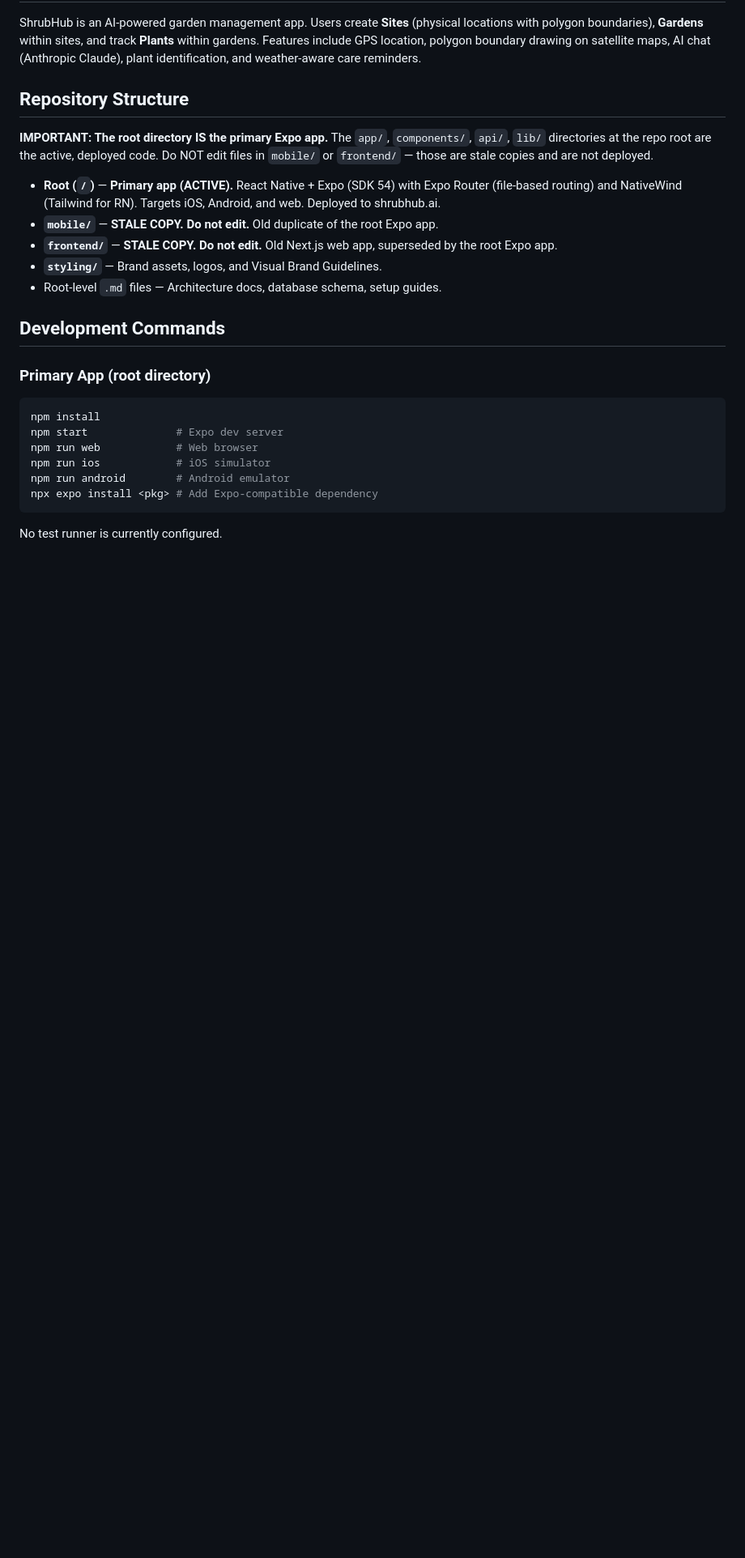
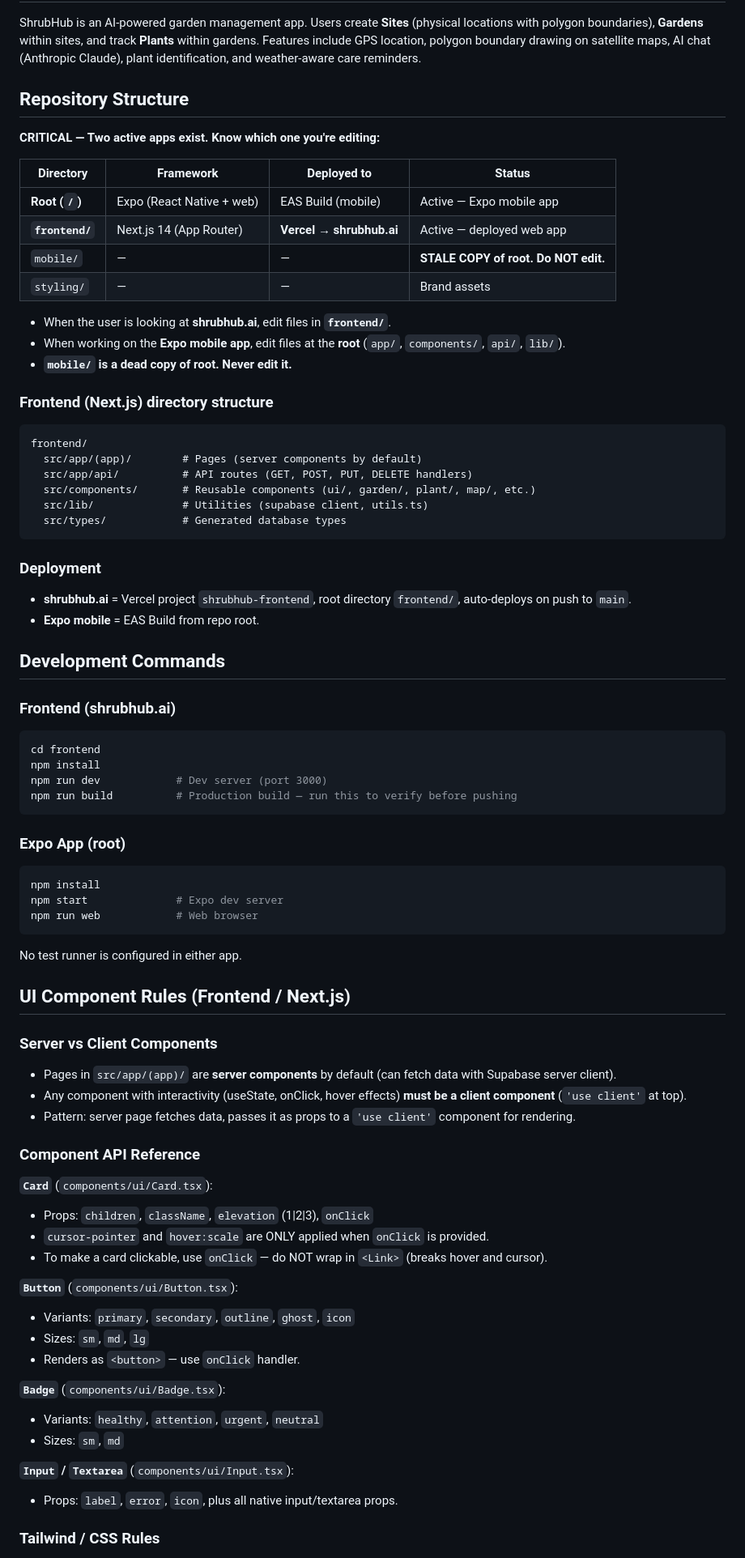
Before and after one commit to shrubhubby/shrubhub-mvp, a Markdown page: CLAUDE.md, the part around one of its changes. Shown at 81% size. GitHub-like rendering; blank space fills up the shorter version.

````diff
--- a/CLAUDE.md
+++ b/CLAUDE.md
@@ -8,24 +8,77 @@ ShrubHub is an AI-powered garden management app. Users create **Sites** (physica
 
 ## Repository Structure
 
-**IMPORTANT: The root directory IS the primary Expo app.** The `app/`, `components/`, `api/`, `lib/` directories at the repo root are the active, deployed code. Do NOT edit files in `mobile/` or `frontend/` — those are stale copies and are not deployed.
+**CRITICAL — Two active apps exist. Know which one you're editing:**
 
-- **Root (`/`)** — **Primary app (ACTIVE).** React Native + Expo (SDK 54) with Expo Router (file-based routing) and NativeWind (Tailwind for RN). Targets iOS, Android, and web. Deployed to shrubhub.ai.
-- **`mobile/`** — **STALE COPY. Do not edit.** Old duplicate of the root Expo app.
-- **`frontend/`** — **STALE COPY. Do not edit.** Old Next.js web app, superseded by the root Expo app.
-- **`styling/`** — Brand assets, logos, and Visual Brand Guidelines.
-- Root-level `.md` files — Architecture docs, database schema, setup guides.
+| Directory | Framework | Deployed to | Status |
+|-----------|-----------|-------------|--------|
+| **Root (`/`)** | Expo (React Native + web) | EAS Build (mobile) | Active — Expo mobile app |
+| **`frontend/`** | Next.js 14 (App Router) | **Vercel → shrubhub.ai** | Active — deployed web app |
+| `mobile/` | — | — | **STALE COPY of root. Do NOT edit.** |
+| `styling/` | — | — | Brand assets |
+
+- When the user is looking at **shrubhub.ai**, edit files in **`frontend/`**.
+- When working on the **Expo mobile app**, edit files at the **root** (`app/`, `components/`, `api/`, `lib/`).
+- **`mobile/` is a dead copy of root. Never edit it.**
+
+### Frontend (Next.js) directory structure
+```
+frontend/
+  src/app/(app)/        # Pages (server components by default)
+  src/app/api/          # API routes (GET, POST, PUT, DELETE handlers)
+  src/components/       # Reusable components (ui/, garden/, plant/, map/, etc.)
+  src/lib/              # Utilities (supabase client, utils.ts)
+  src/types/            # Generated database types
+```
+
+### Deployment
+- **shrubhub.ai** = Vercel project `shrubhub-frontend`, root directory `frontend/`, auto-deploys on push to `main`.
+- **Expo mobile** = EAS Build from repo root.
 
 ## Development Commands
 
-### Primary App (root directory)
+### Frontend (shrubhub.ai)
+```bash
+cd frontend
+npm install
+npm run dev            # Dev server (port 3000)
+npm run build          # Production build — run this to verify before pushing
+```
+
+### Expo App (root)
 ```bash
 npm install
 npm start              # Expo dev server
 npm run web            # Web browser
-npm run ios            # iOS simulator
-npm run android        # Android emulator
-npx expo install <pkg> # Add Expo-compatible dependency
 ```
 
-No test runner is currently configured.
+No test runner is configured in either app.
+
+## UI Component Rules (Frontend / Next.js)
+
+### Server vs Client Components
+- Pages in `src/app/(app)/` are **server components** by default (can fetch data with Supabase server client).
+- Any component with interactivity (useState, onClick, hover effects) **must be a client component** (`'use client'` at top).
+- Pattern: server page fetches data, passes it as props to a `'use client'` component for rendering.
+
+### Component API Reference
+
+**`Card`** (`components/ui/Card.tsx`):
+- Props: `children`, `className`, `elevation` (1|2|3), `onClick`
+- `cursor-pointer` and `hover:scale` are ONLY applied when `onClick` is provided.
+- To make a card clickable, use `onClick` — do NOT wrap in `<Link>` (breaks hover and cursor).
+
+**`Button`** (`components/ui/Button.tsx`):
+- Variants: `primary`, `secondary`, `outline`, `ghost`, `icon`
+- Sizes: `sm`, `md`, `lg`
+- Renders as `<button>` — use `onClick` handler.
+
+**`Badge`** (`components/ui/Badge.tsx`):
+- Variants: `healthy`, `attention`, `urgent`, `neutral`
+- Sizes: `sm`, `md`
+
+**`Input` / `Textarea`** (`components/ui/Input.tsx`):
+- Props: `label`, `error`, `icon`, plus all native input/textarea props.
+
+### Tailwind / CSS Rules
+
````
Also changed, not shown: other parts of CLAUDE.md (+67 -28 lines).
